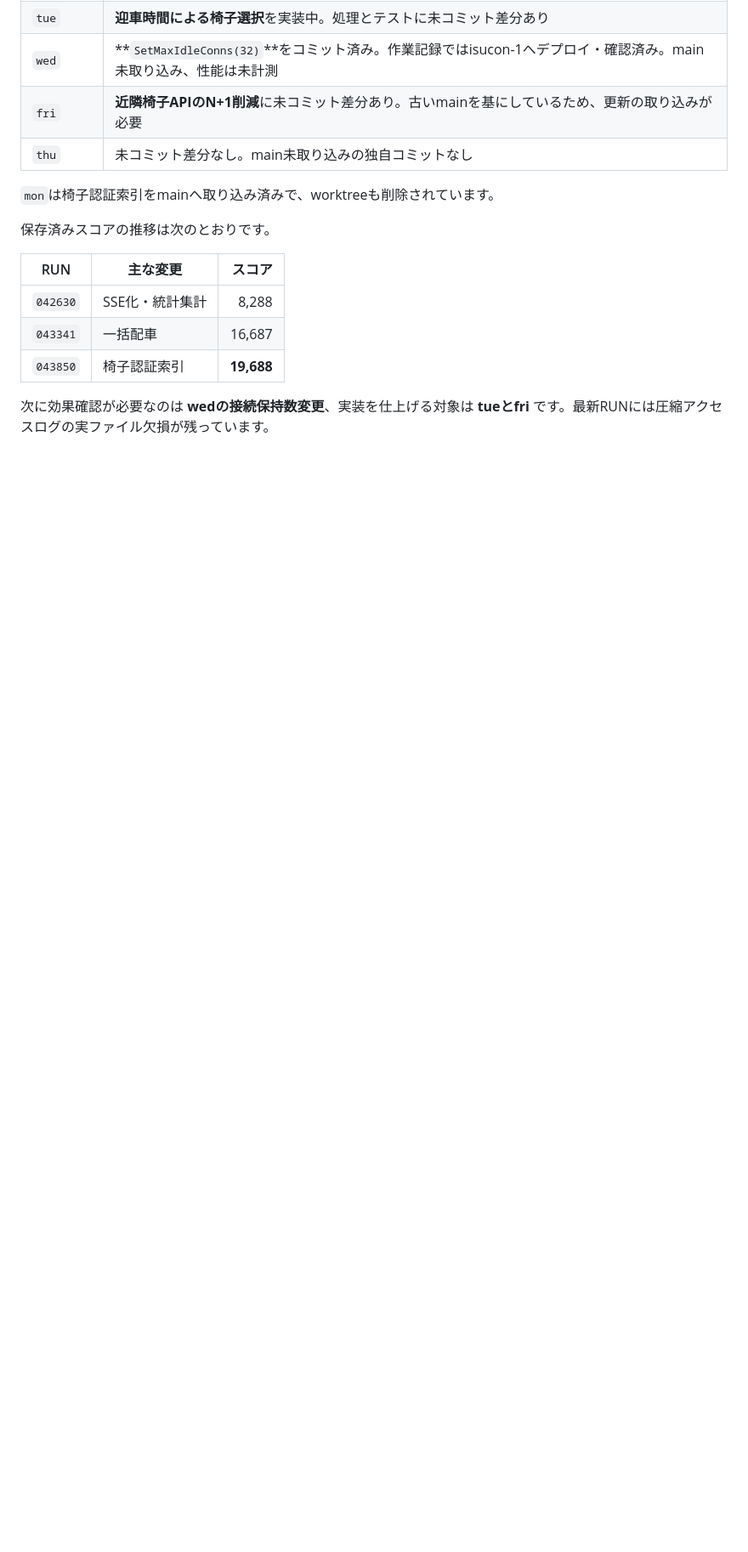
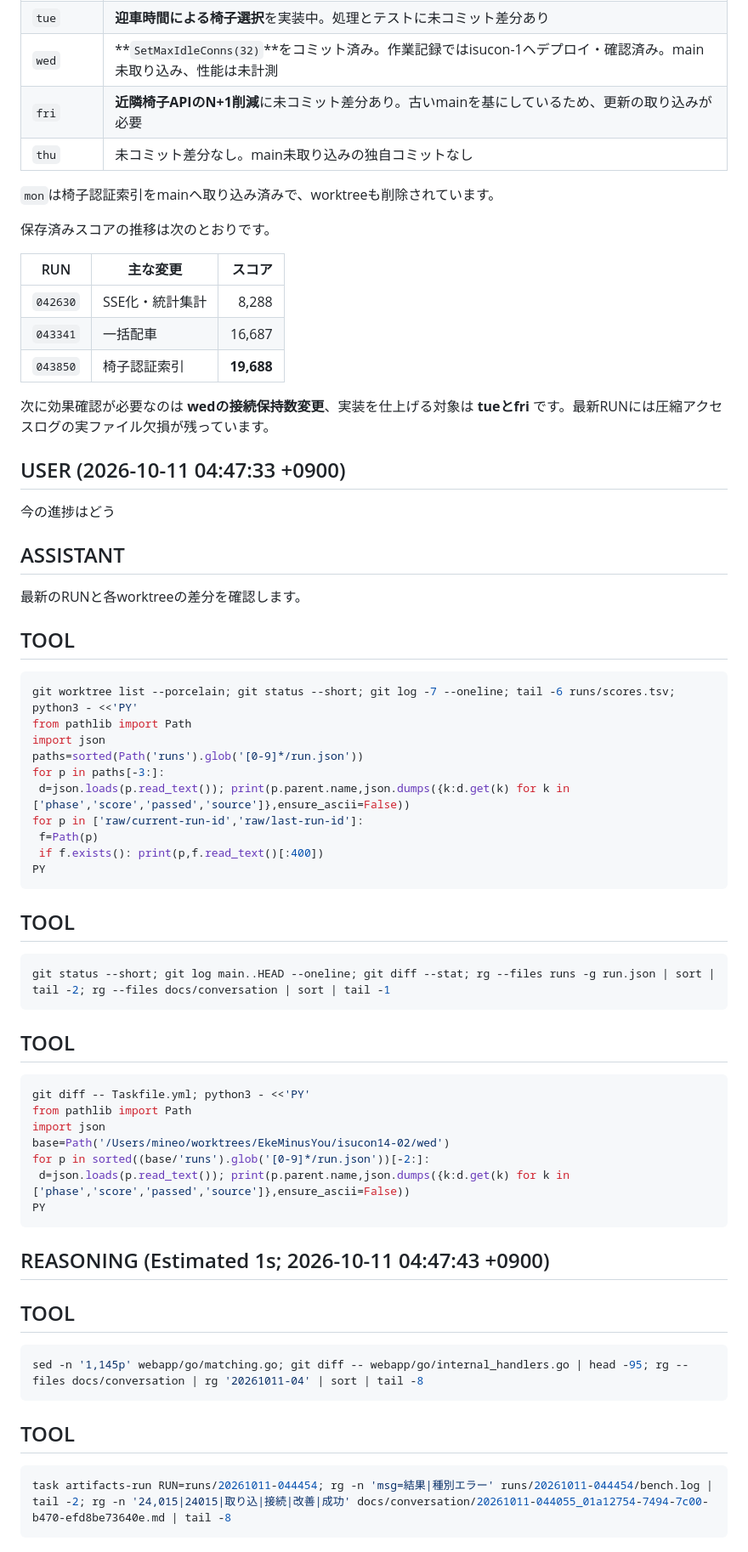
Before and after one commit to EkeMinusYou/isucon14-02, a Markdown page: docs/conversation/20261011-043410_01a1274e-c1ae-75c3-ab0d-49a1a6849119.md, the part around one of its changes. Shown at 85% size. Drawn GitHub-style; blank space fills up the shorter version.

Commit message:
docs(conversation): save session 01a1274e-c1ae-75c3-ab0d-49a1a6849119

````diff
--- a/docs/conversation/20261011-043410_01a1274e-c1ae-75c3-ab0d-49a1a6849119.md
+++ b/docs/conversation/20261011-043410_01a1274e-c1ae-75c3-ab0d-49a1a6849119.md
@@ -354,3 +354,59 @@ task artifacts-run RUN=runs/20261011-043850; git show --stat --oneline 6d0f70b;
 | `043850` | 椅子認証索引 | **19,688** |
 
 次に効果確認が必要なのは **wedの接続保持数変更**、実装を仕上げる対象は **tueとfri** です。最新RUNには圧縮アクセスログの実ファイル欠損が残っています。
+
+## USER (2026-10-11 04:47:33 +0900)
+
+今の進捗はどう
+
+## ASSISTANT
+
+最新のRUNと各worktreeの差分を確認します。
+
+## TOOL
+
+```sh
+git worktree list --porcelain; git status --short; git log -7 --oneline; tail -6 runs/scores.tsv; python3 - <<'PY'
+from pathlib import Path
+import json
+paths=sorted(Path('runs').glob('[0-9]*/run.json'))
+for p in paths[-3:]:
+ d=json.loads(p.read_text()); print(p.parent.name,json.dumps({k:d.get(k) for k in ['phase','score','passed','source']},ensure_ascii=False))
+for p in ['raw/current-run-id','raw/last-run-id']:
+ f=Path(p)
+ if f.exists(): print(p,f.read_text()[:400])
+PY
+```
+
+## TOOL
+
+```sh
+git status --short; git log main..HEAD --oneline; git diff --stat; rg --files runs -g run.json | sort | tail -2; rg --files docs/conversation | sort | tail -1
+```
+
+## TOOL
+
+```sh
+git diff -- Taskfile.yml; python3 - <<'PY'
+from pathlib import Path
+import json
+base=Path('/Users/mineo/worktrees/EkeMinusYou/isucon14-02/wed')
+for p in sorted((base/'runs').glob('[0-9]*/run.json'))[-2:]:
+ d=json.loads(p.read_text()); print(p.parent.name,json.dumps({k:d.get(k) for k in ['phase','score','passed','source']},ensure_ascii=False))
+PY
+```
+
+## REASONING (Estimated 1s; 2026-10-11 04:47:43 +0900)
+
+## TOOL
+
+```sh
+sed -n '1,145p' webapp/go/matching.go; git diff -- webapp/go/internal_handlers.go | head -95; rg --files docs/conversation | rg '20261011-04' | sort | tail -8
+```
+
+## TOOL
+
+```sh
+task artifacts-run RUN=runs/20261011-044454; rg -n 'msg=結果|種別エラー' runs/20261011-044454/bench.log | tail -2; rg -n '24,015|24015|取り込|接続|改善|成功' docs/conversation/20261011-044055_01a12754-7494-7c00-b470-efd8be73640e.md | tail -8
+```
+
````
Also changed, not shown: other parts of docs/conversation/20261011-043410_01a1274e-c1ae-75c3-ab0d-49a1a6849119.md (+21 -0 lines).
